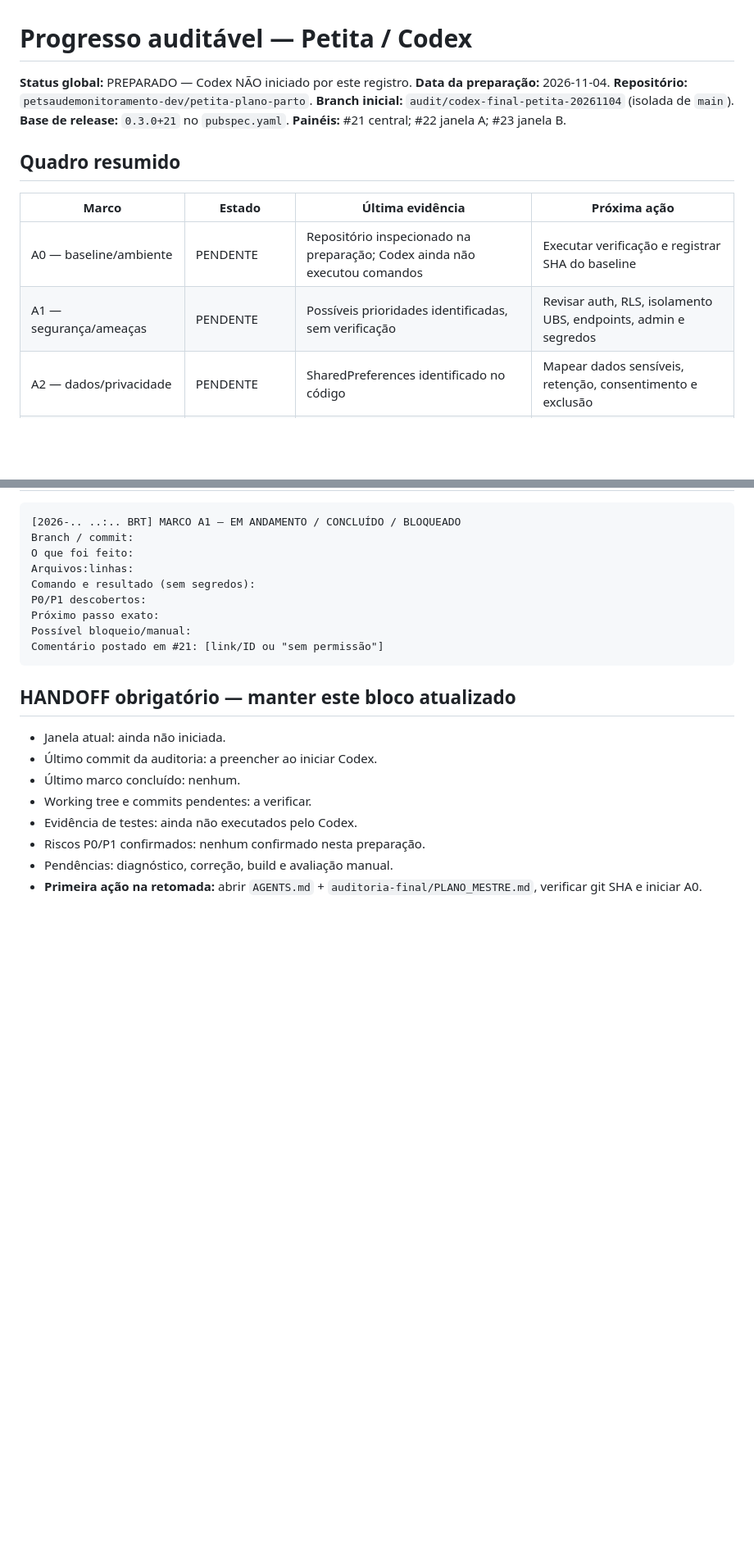
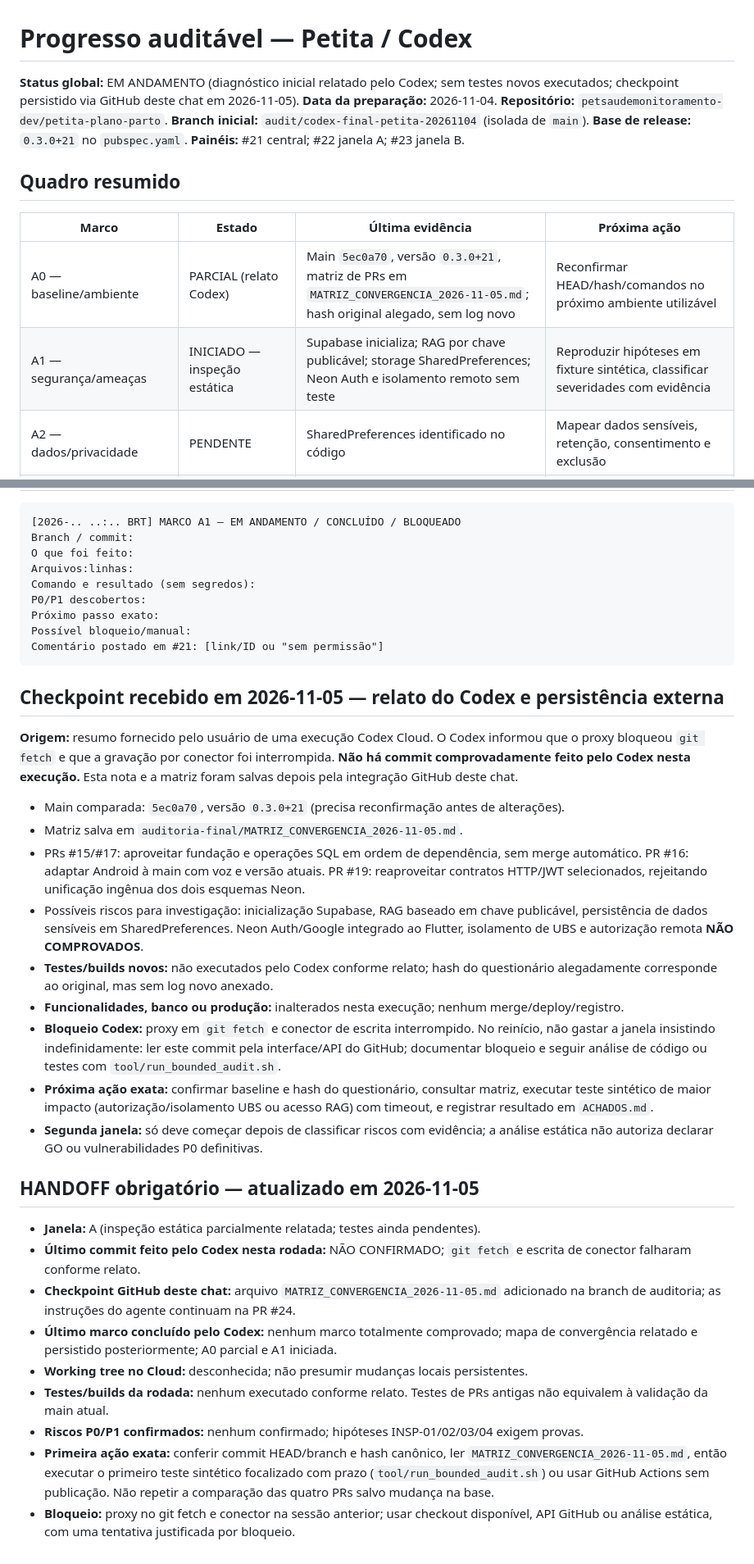
Before and after one commit to petsaudemonitoramento-dev/petita-plano-parto, a Markdown page: auditoria-final/PROGRESSO.md, 2 parts joined by grey strips. Shown at 82% size. Rendered like a GitHub page; blank space fills up the shorter version.

Commit message:
docs(audit): registrar checkpoint e handoff Codex sem alegar testes executados

````diff
--- a/auditoria-final/PROGRESSO.md
+++ b/auditoria-final/PROGRESSO.md
@@ -1,6 +1,6 @@
 # Progresso auditável — Petita / Codex
 
-**Status global:** PREPARADO — Codex NÃO iniciado por este registro.
+**Status global:** EM ANDAMENTO (diagnóstico inicial relatado pelo Codex; sem testes novos executados; checkpoint persistido via GitHub deste chat em 2026-11-05).
 **Data da preparação:** 2026-11-04.
 **Repositório:** `petsaudemonitoramento-dev/petita-plano-parto`.
 **Branch inicial:** `audit/codex-final-petita-20261104` (isolada de `main`).
@@ -11,8 +11,8 @@
 
 | Marco | Estado | Última evidência | Próxima ação |
 |---|---|---|---|
-| A0 — baseline/ambiente | PENDENTE | Repositório inspecionado na preparação; Codex ainda não executou comandos | Executar verificação e registrar SHA do baseline |
-| A1 — segurança/ameaças | PENDENTE | Possíveis prioridades identificadas, sem verificação | Revisar auth, RLS, isolamento UBS, endpoints, admin e segredos |
+| A0 — baseline/ambiente | PARCIAL (relato Codex) | Main `5ec0a70`, versão `0.3.0+21`, matriz de PRs em `MATRIZ_CONVERGENCIA_2026-11-05.md`; hash original alegado, sem log novo | Reconfirmar HEAD/hash/comandos no próximo ambiente utilizável |
+| A1 — segurança/ameaças | INICIADO — inspeção estática | Supabase inicializa; RAG por chave publicável; storage SharedPreferences; Neon Auth e isolamento remoto sem teste | Reproduzir hipóteses em fixture sintética, classificar severidades com evidência |
 | A2 — dados/privacidade | PENDENTE | SharedPreferences identificado no código | Mapear dados sensíveis, retenção, consentimento e exclusão |
 | A3 — testes adversariais | PENDENTE | Suite Flutter existente, novos testes ainda não executados pelo Codex | Rodar testes e criar fixtures de UBS distintas |
 | A4 — relatório riscos | PENDENTE | Documento inicial de riscos em `ACHADOS.md` | Classificar P0/P1/P2 somente após provas |
@@ -44,12 +44,28 @@ Possível bloqueio/manual:
 Comentário postado em #21: [link/ID ou "sem permissão"]
 ```
 
-## HANDOFF obrigatório — manter este bloco atualizado
-- Janela atual: ainda não iniciada.
-- Último commit da auditoria: a preencher ao iniciar Codex.
-- Último marco concluído: nenhum.
-- Working tree e commits pendentes: a verificar.
-- Evidência de testes: ainda não executados pelo Codex.
-- Riscos P0/P1 confirmados: nenhum confirmado nesta preparação.
-- Pendências: diagnóstico, correção, build e avaliação manual.
-- **Primeira ação na retomada:** abrir `AGENTS.md` + `auditoria-final/PLANO_MESTRE.md`, verificar git SHA e iniciar A0.
+## Checkpoint recebido em 2026-11-05 — relato do Codex e persistência externa
+
+**Origem:** resumo fornecido pelo usuário de uma execução Codex Cloud. O Codex informou que o proxy bloqueou `git fetch` e que a gravação por conector foi interrompida. **Não há commit comprovadamente feito pelo Codex nesta execução.** Esta nota e a matriz foram salvas depois pela integração GitHub deste chat.
+
+- Main comparada: `5ec0a70`, versão `0.3.0+21` (precisa reconfirmação antes de alterações).
+- Matriz salva em `auditoria-final/MATRIZ_CONVERGENCIA_2026-11-05.md`.
+- PRs #15/#17: aproveitar fundação e operações SQL em ordem de dependência, sem merge automático. PR #16: adaptar Android à main com voz e versão atuais. PR #19: reaproveitar contratos HTTP/JWT selecionados, rejeitando unificação ingênua dos dois esquemas Neon.
+- Possíveis riscos para investigação: inicialização Supabase, RAG baseado em chave publicável, persistência de dados sensíveis em SharedPreferences. Neon Auth/Google integrado ao Flutter, isolamento de UBS e autorização remota **NÃO COMPROVADOS**.
+- **Testes/builds novos:** não executados pelo Codex conforme relato; hash do questionário alegadamente corresponde ao original, mas sem log novo anexado.
+- **Funcionalidades, banco ou produção:** inalterados nesta execução; nenhum merge/deploy/registro.
+- **Bloqueio Codex:** proxy em `git fetch` e conector de escrita interrompido. No reinício, não gastar a janela insistindo indefinidamente: ler este commit pela interface/API do GitHub; documentar bloqueio e seguir análise de código ou testes com `tool/run_bounded_audit.sh`.
+- **Próxima ação exata:** confirmar baseline e hash do questionário, consultar matriz, executar teste sintético de maior impacto (autorização/isolamento UBS ou acesso RAG) com timeout, e registrar resultado em `ACHADOS.md`.
+- **Segunda janela:** só deve começar depois de classificar riscos com evidência; a análise estática não autoriza declarar GO ou vulnerabilidades P0 definitivas.
+
+## HANDOFF obrigatório — atualizado em 2026-11-05
+
+- **Janela:** A (inspeção estática parcialmente relatada; testes ainda pendentes).
+- **Último commit feito pelo Codex nesta rodada:** NÃO CONFIRMADO; `git fetch` e escrita de conector falharam conforme relato.
+- **Checkpoint GitHub deste chat:** arquivo `MATRIZ_CONVERGENCIA_2026-11-05.md` adicionado na branch de auditoria; as instruções do agente continuam na PR #24.
+- **Último marco concluído pelo Codex:** nenhum marco totalmente comprovado; mapa de convergência relatado e persistido posteriormente; A0 parcial e A1 iniciada.
+- **Working tree no Cloud:** desconhecida; não presumir mudanças locais persistentes.
+- **Testes/builds da rodada:** nenhum executado conforme relato. Testes de PRs antigas não equivalem à validação da main atual.
+- **Riscos P0/P1 confirmados:** nenhum confirmado; hipóteses INSP-01/02/03/04 exigem provas.
+- **Primeira ação exata:** conferir commit HEAD/branch e hash canônico, ler `MATRIZ_CONVERGENCIA_2026-11-05.md`, então executar o primeiro teste sintético focalizado com prazo (`tool/run_bounded_audit.sh`) ou usar GitHub Actions sem publicação. Não repetir a comparação das quatro PRs salvo mudança na base.
+- **Bloqueio:** proxy no git fetch e conector na sessão anterior; usar checkout disponível, API GitHub ou análise estática, com uma tentativa justificada por bloqueio.
````
